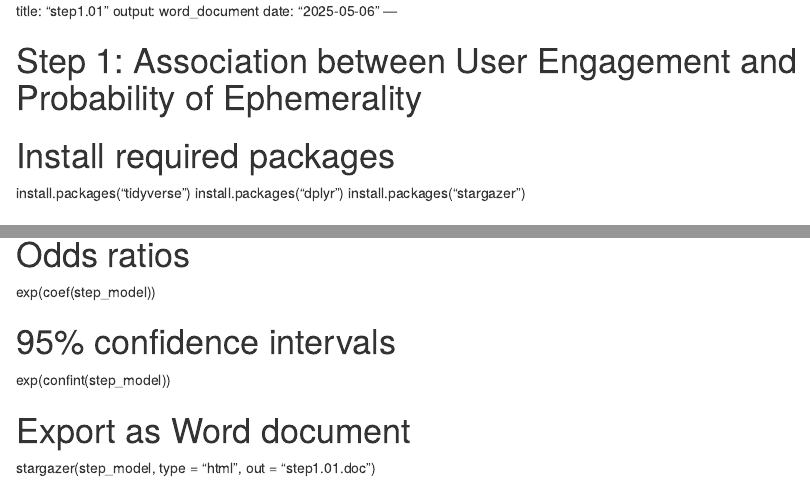
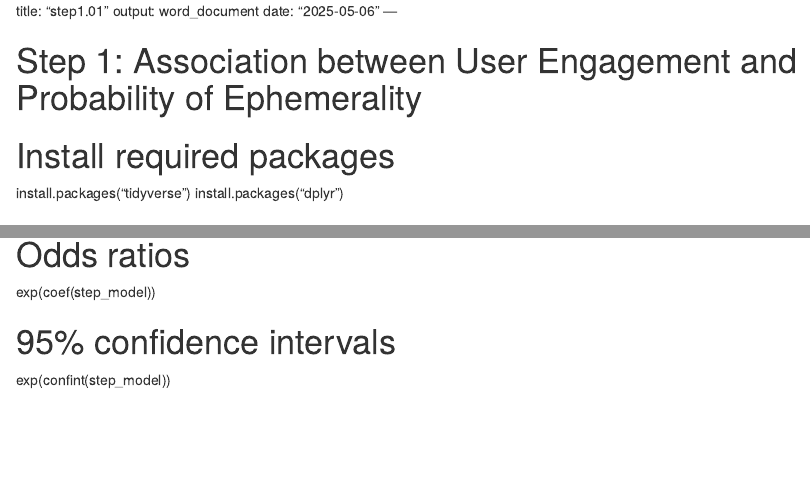
Before and after one commit to vvlooking/dissertation, an R Markdown document (Step 1 /step1.01.Rmd): the page in a window 1100 px wide, from its top, and a second part further down, joined at a grey line. Rendered offline with R 4.5, knitr and Pandoc, with nearby package versions.

Commit message:
step1.01.Rmd

```diff
--- a/Step 1 /step1.01.Rmd
+++ b/Step 1 /step1.01.Rmd
@@ -10,10 +10,8 @@ knitr::opts_chunk$set(echo = TRUE)
 # Step 1: Association between User Engagement and Probability of Ephemerality
 
 # Install required packages
-
 install.packages("tidyverse")
 install.packages("dplyr")
-install.packages("stargazer")
 
 # Load required libraries
 library(tidyverse)
@@ -47,6 +45,3 @@ exp(coef(step_model))
 
 # 95% confidence intervals
 exp(confint(step_model))
-
-# Export as Word document
-stargazer(step_model, type = "html", out = "step1.01.doc")
```
